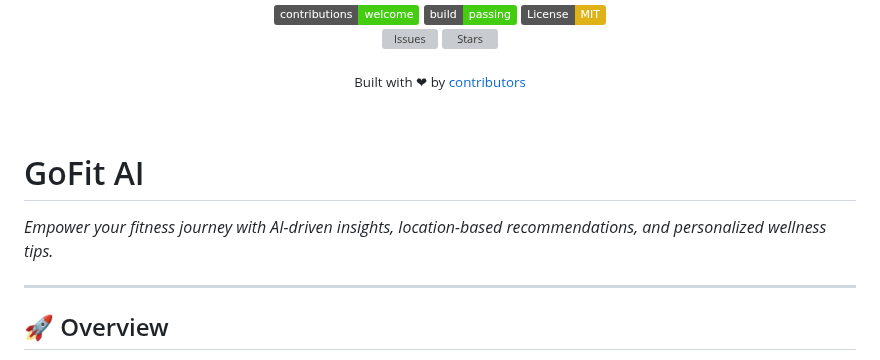
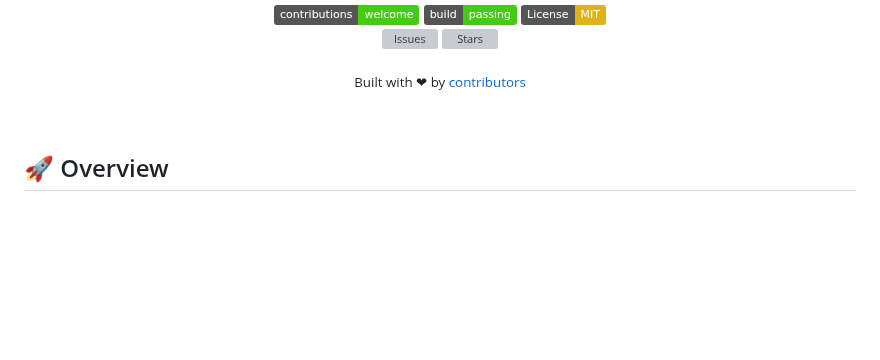
Before and after one commit to progprnv/GoFit-AI, a Markdown page: README.md, the part around the change. Rendered like a GitHub page; badges without logos; blank space fills up the shorter version; grey boxes are pictures that could not be loaded.

```diff
--- a/README.md
+++ b/README.md
@@ -39,11 +39,6 @@
 
 
 
-
-# GoFit AI
-*Empower your fitness journey with AI-driven insights, location-based recommendations, and personalized wellness tips.*
-
----
 
 ## 🚀 Overview
 **GoFit AI** is an innovative open-source project that combines artificial intelligence, location-based services, and weather data to provide users with a holistic fitness and wellness experience. Whether you're looking for nearby gyms, weather-aware fitness tips, or personalized food recommendations, GoFit AI has you covered!
```
